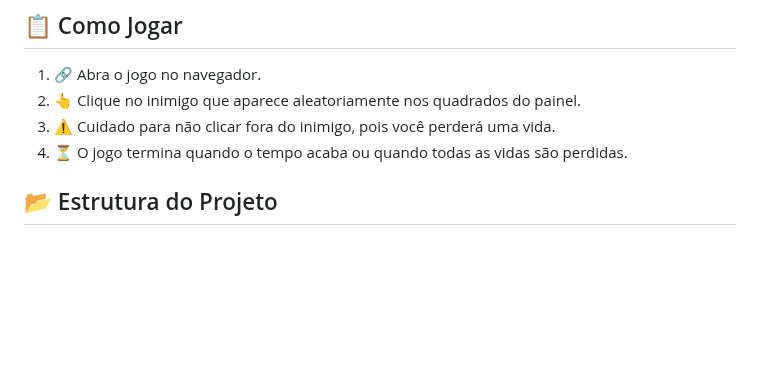
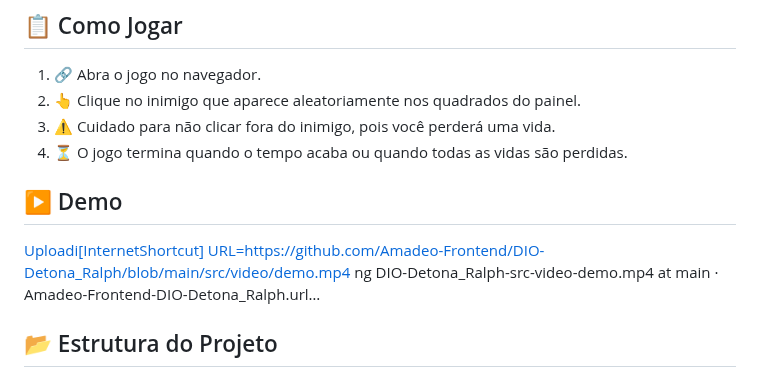
Before and after one commit to Amadeo-Frontend/DIO-Detona_Ralph, a Markdown page: README.md, the part around the change. Rendered like a GitHub page; blank space fills up the shorter version.

```diff
--- a/README.md
+++ b/README.md
@@ -22,6 +22,13 @@ Este projeto é uma recriação do jogo inspirado no personagem **Detona Ralph**
 2. 👆 Clique no inimigo que aparece aleatoriamente nos quadrados do painel.
 3. ⚠️ Cuidado para não clicar fora do inimigo, pois você perderá uma vida.
 4. ⏳ O jogo termina quando o tempo acaba ou quando todas as vidas são perdidas.
+
+## ▶ Demo
+
+[Uploadi[InternetShortcut]
+URL=https://github.com/Amadeo-Frontend/DIO-Detona_Ralph/blob/main/src/video/demo.mp4
+ng DIO-Detona_Ralph-src-video-demo.mp4 at main · Amadeo-Frontend-DIO-Detona_Ralph.url…]()
+
 
 ## 📂 Estrutura do Projeto
 
```
